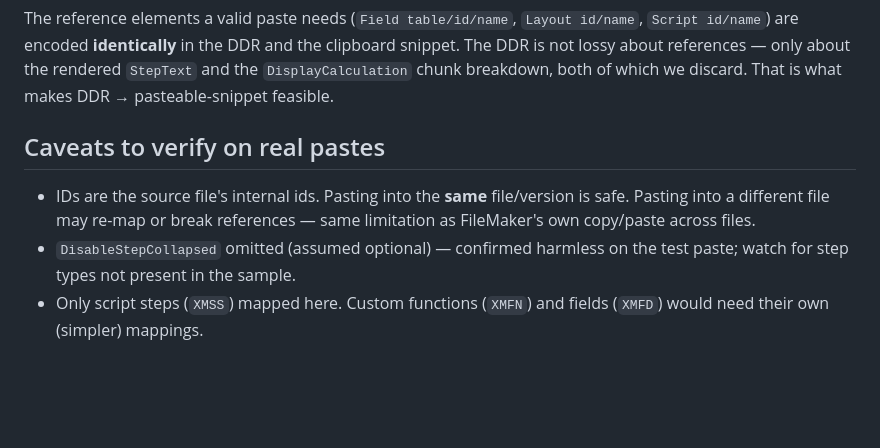
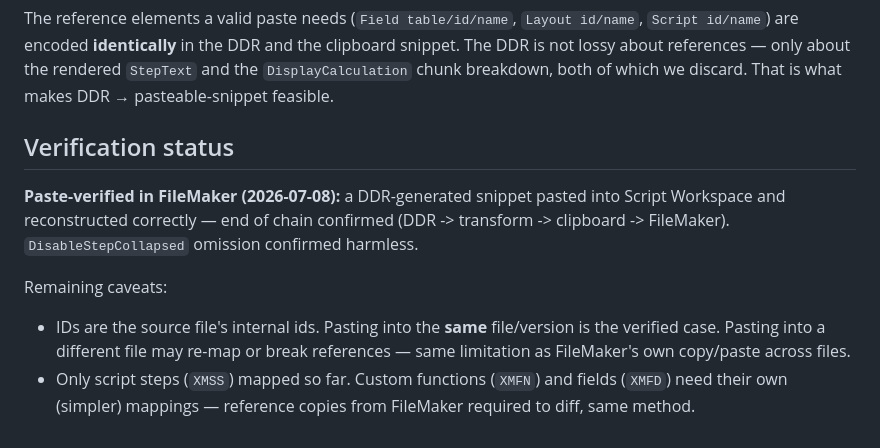
Before and after one commit to oogi-io/fm-ddr-analyzer, a Markdown page: SNIPPET_FORMAT.md, the part around the change. Rendered like a GitHub page; blank space fills up the shorter version.

```diff
--- a/SNIPPET_FORMAT.md
+++ b/SNIPPET_FORMAT.md
@@ -56,12 +56,17 @@ the clipboard snippet. The DDR is not lossy about references — only about the
 rendered `StepText` and the `DisplayCalculation` chunk breakdown, both of which
 we discard. That is what makes DDR → pasteable-snippet feasible.
 
-## Caveats to verify on real pastes
+## Verification status
 
+**Paste-verified in FileMaker (2026-07-08):** a DDR-generated snippet pasted
+into Script Workspace and reconstructed correctly — end of chain confirmed
+(DDR -> transform -> clipboard -> FileMaker). `DisableStepCollapsed` omission
+confirmed harmless.
+
+Remaining caveats:
 - IDs are the source file's internal ids. Pasting into the **same** file/version
-  is safe. Pasting into a different file may re-map or break references — same
-  limitation as FileMaker's own copy/paste across files.
-- `DisableStepCollapsed` omitted (assumed optional) — confirmed harmless on the
-  test paste; watch for step types not present in the sample.
-- Only script steps (`XMSS`) mapped here. Custom functions (`XMFN`) and fields
-  (`XMFD`) would need their own (simpler) mappings.
+  is the verified case. Pasting into a different file may re-map or break
+  references — same limitation as FileMaker's own copy/paste across files.
+- Only script steps (`XMSS`) mapped so far. Custom functions (`XMFN`) and
+  fields (`XMFD`) need their own (simpler) mappings — reference copies from
+  FileMaker required to diff, same method.
```
Also changed, not shown: README.md (+2 -2 lines).
